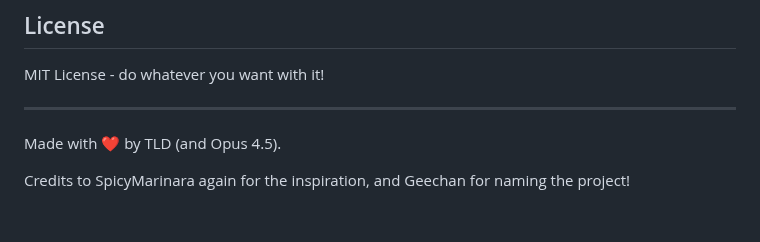
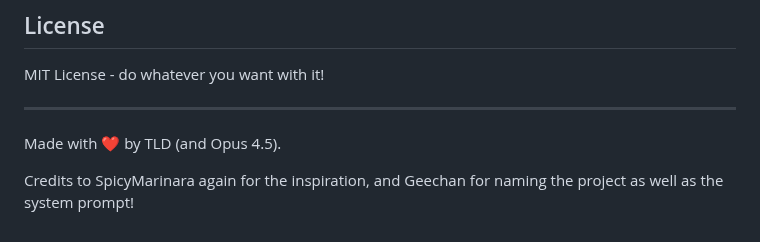
Before and after one commit to TheLonelyDevil9/discord-pals, a Markdown page: README.md, the part around the change. GitHub-like rendering.

Commit message:
Update credits section in README.md

```diff
--- a/README.md
+++ b/README.md
@@ -506,4 +506,4 @@ MIT License - do whatever you want with it!
 
 Made with ❤️ by TLD (and Opus 4.5).
 
-Credits to SpicyMarinara again for the inspiration, and Geechan for naming the project!
+Credits to SpicyMarinara again for the inspiration, and Geechan for naming the project as well as the system prompt!
```
